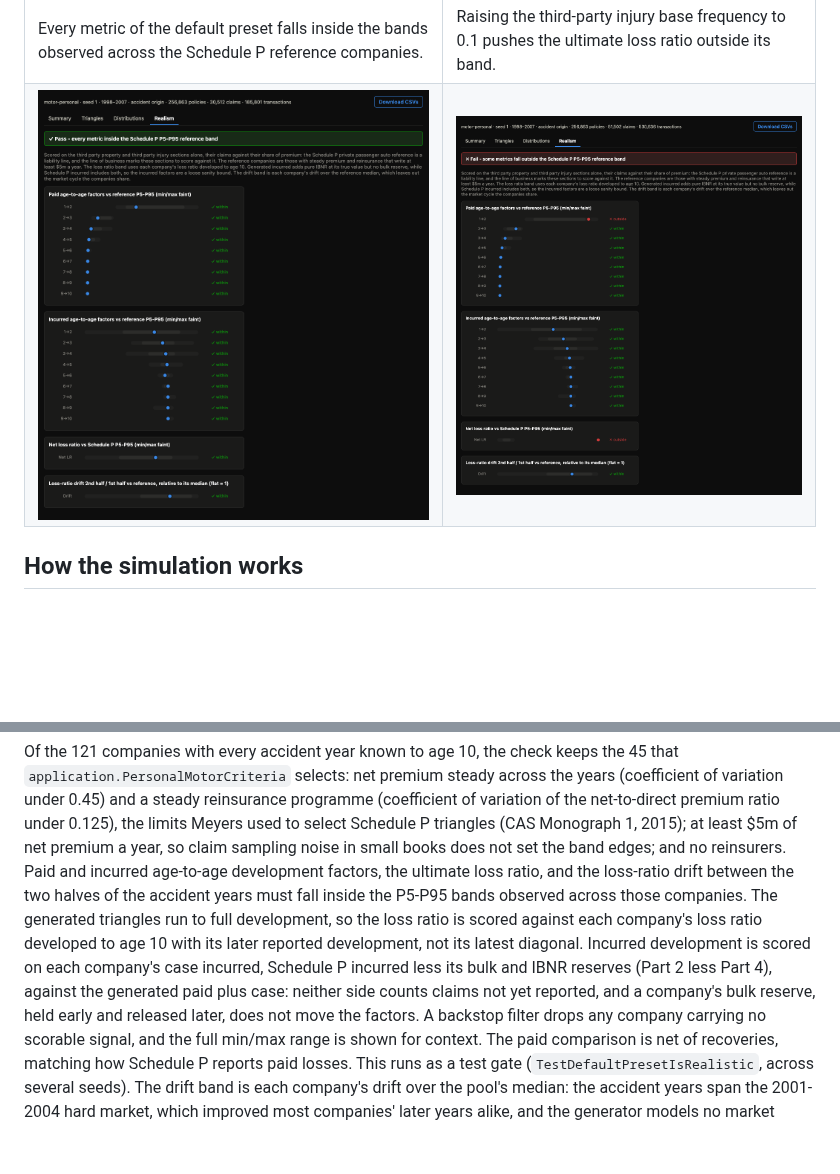
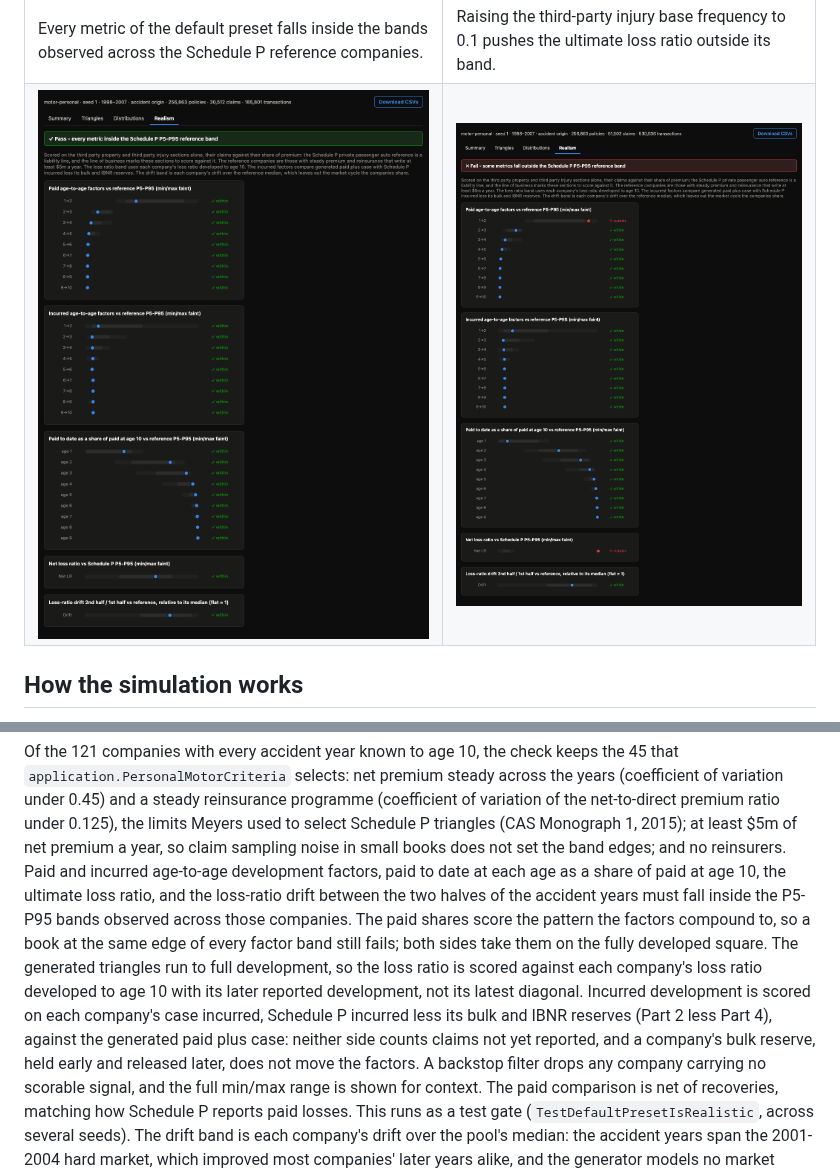
Before and after one commit to le-marais/claims-data-generator, a Markdown page: README.md, 2 parts joined by grey strips. Drawn GitHub-style; pictures changed too: docs/screenshots/ui-realism-fail.png, docs/screenshots/ui-realism-pass.png; blank space fills up the shorter version.

Commit message:
Score paid to date as a share of paid at age 10, and close MR-16 and MR-17
Co-Authored-By: Claude Opus 5.5 <noreply@anthropic.com>

```diff
--- a/README.md
+++ b/README.md
@@ -425,16 +425,18 @@ programme (coefficient of variation of the net-to-direct premium ratio under
 0.125), the limits Meyers used to select Schedule P triangles (CAS Monograph 1,
 2015); at least $5m of net premium a year, so claim sampling noise in small
 books does not set the band edges; and no reinsurers. Paid and incurred
-age-to-age development factors, the ultimate loss ratio, and the loss-ratio
-drift between the two halves of the accident years must fall inside the P5-P95
-bands observed across those companies. The generated triangles run to full
-development, so the loss ratio is scored against each company's loss ratio
-developed to age 10 with its later reported development, not its latest
-diagonal. Incurred development is scored on each company's case incurred,
-Schedule P incurred less its bulk and IBNR reserves (Part 2 less Part 4),
-against the generated paid plus case: neither side counts claims not yet
-reported, and a company's bulk reserve, held early and released later, does not
-move the factors. A backstop filter drops any
+age-to-age development factors, paid to date at each age as a share of paid at
+age 10, the ultimate loss ratio, and the loss-ratio drift between the two halves
+of the accident years must fall inside the P5-P95 bands observed across those
+companies. The paid shares score the pattern the factors compound to, so a book
+at the same edge of every factor band still fails; both sides take them on the
+fully developed square. The generated triangles run to full development, so the
+loss ratio is scored against each company's loss ratio developed to age 10 with
+its later reported development, not its latest diagonal. Incurred development is
+scored on each company's case incurred, Schedule P incurred less its bulk and
+IBNR reserves (Part 2 less Part 4), against the generated paid plus case:
+neither side counts claims not yet reported, and a company's bulk reserve, held
+early and released later, does not move the factors. A backstop filter drops any
 company carrying no scorable signal, and the full min/max range is shown for
 context. The paid comparison is net of recoveries, matching how Schedule P
 reports paid losses. This runs as a test gate (`TestDefaultPresetIsRealistic`,
```
Also changed, not shown: other parts of README.md (+1 -1 lines), docs/architecture.md (+1 -1 lines), docs/review.md (+3 -35 lines), 10 other files.
